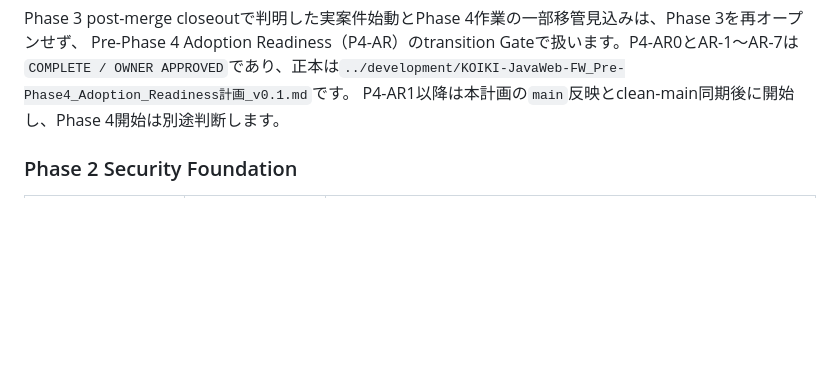
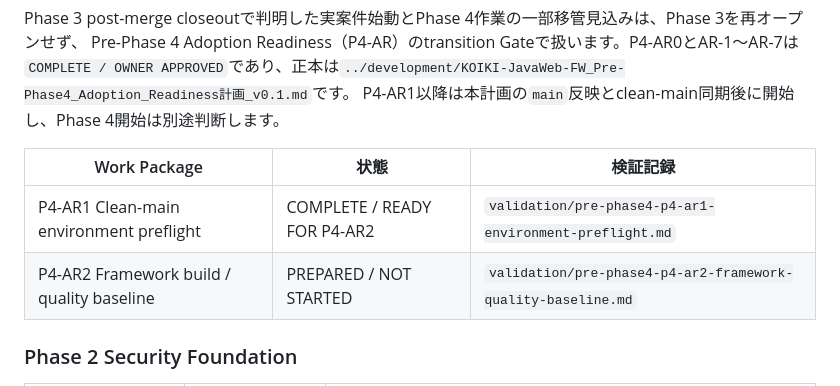
Before and after one commit to zaziedlm/KOIKI-JAVAWEB, a Markdown page: docs/architecture/README.md, the part around the change. Rendered like a GitHub page; blank space fills up the shorter version.

Commit message:
docs(pre-phase4): complete P4-AR1 environment preflight

```diff
--- a/docs/architecture/README.md
+++ b/docs/architecture/README.md
@@ -60,6 +60,11 @@ Phase 3 post-merge closeoutで判明した実案件始動とPhase 4作業の一
 Pre-Phase 4 Adoption Readiness（P4-AR）のtransition Gateで扱います。P4-AR0とAR-1〜AR-7は
 `COMPLETE / OWNER APPROVED`であり、正本は`../development/KOIKI-JavaWeb-FW_Pre-Phase4_Adoption_Readiness計画_v0.1.md`です。
 P4-AR1以降は本計画の`main`反映とclean-main同期後に開始し、Phase 4開始は別途判断します。
+
+| Work Package | 状態 | 検証記録 |
+|---|---|---|
+| P4-AR1 Clean-main environment preflight | COMPLETE / READY FOR P4-AR2 | `validation/pre-phase4-p4-ar1-environment-preflight.md` |
+| P4-AR2 Framework build / quality baseline | PREPARED / NOT STARTED | `validation/pre-phase4-p4-ar2-framework-quality-baseline.md` |
 
 ### Phase 2 Security Foundation
 
```
Also changed, not shown: 2 other files.
